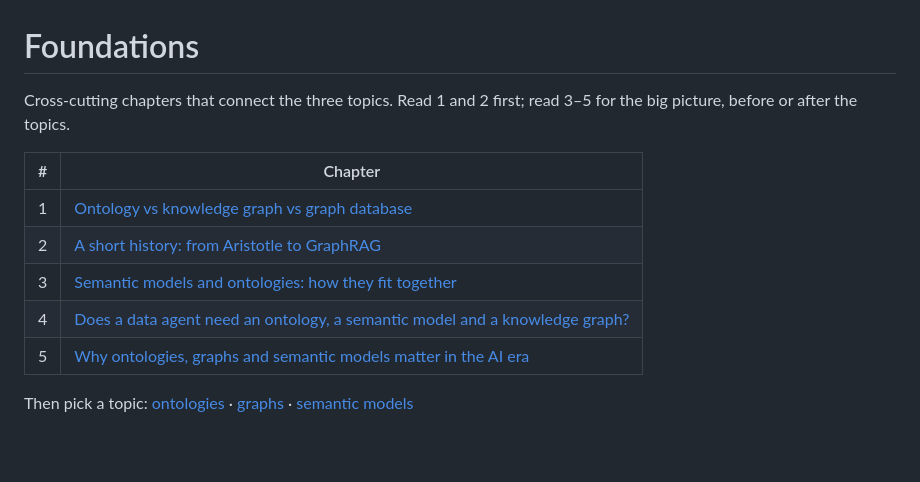
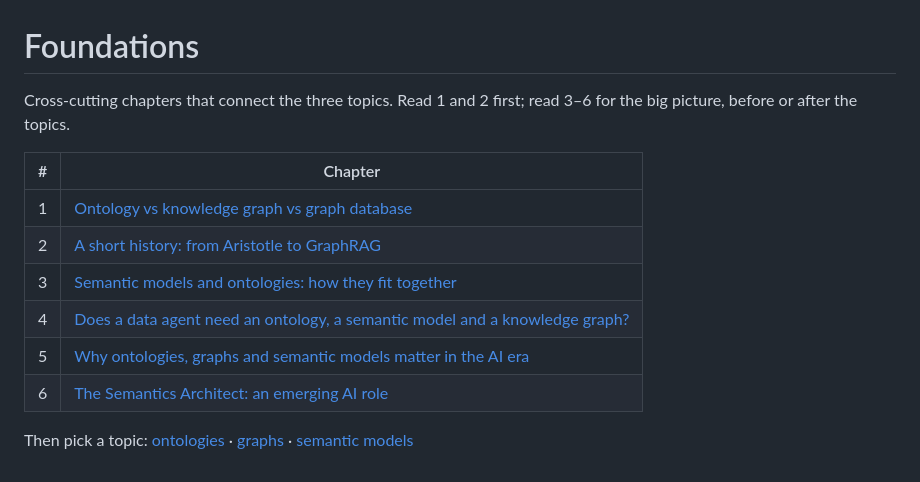
Before and after one commit to rongali-naidu/semantics-ontology-graphs, a Markdown page: foundations/README.md, the part around the change. Drawn GitHub-style; blank space fills up the shorter version.

```diff
--- a/foundations/README.md
+++ b/foundations/README.md
@@ -1,7 +1,7 @@
 # Foundations
 
 Cross-cutting chapters that connect the three topics. Read 1 and 2 first;
-read 3–5 for the big picture, before or after the topics.
+read 3–6 for the big picture, before or after the topics.
 
 | # | Chapter |
 |---|---|
@@ -10,6 +10,7 @@ read 3–5 for the big picture, before or after the topics.
 | 3 | [Semantic models and ontologies: how they fit together](03-semantic-models-and-ontologies.md) |
 | 4 | [Does a data agent need an ontology, a semantic model and a knowledge graph?](04-data-agents.md) |
 | 5 | [Why ontologies, graphs and semantic models matter in the AI era](05-ai-era.md) |
+| 6 | [The Semantics Architect: an emerging AI role](06-semantics-architect.md) |
 
 Then pick a topic: [ontologies](../ontologies/README.md) ·
 [graphs](../graphs/README.md) · [semantic models](../semantic-models/README.md)
```
Also changed, not shown: README.md (+12 -2 lines), foundations/05-ai-era.md (+1 -1 lines), foundations/06-semantics-architect.md (added, +151 -0 lines), assets/images/semantics-architect-six-dimensions.png (added).
